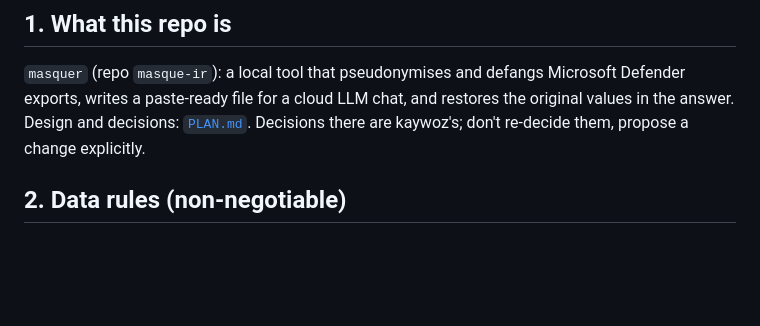
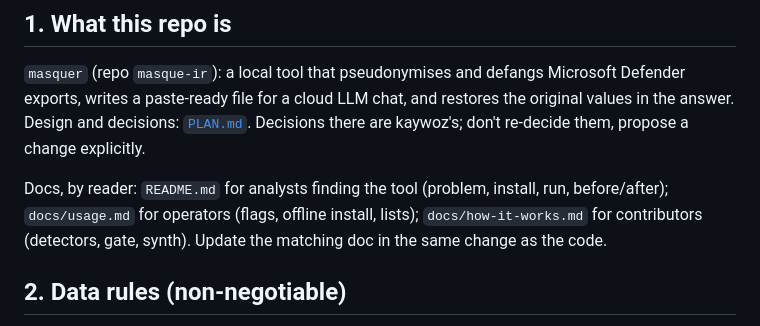
Before and after one commit to kaywoz/masque-ir, a Markdown page: CLAUDE.md, the part around the change. GitHub-like rendering; blank space fills up the shorter version.

```diff
--- a/CLAUDE.md
+++ b/CLAUDE.md
@@ -10,6 +10,11 @@ Microsoft Defender exports, writes a paste-ready file for a cloud LLM chat,
 and restores the original values in the answer. Design and decisions:
 [`PLAN.md`](PLAN.md). Decisions there are kaywoz's; don't re-decide them,
 propose a change explicitly.
+
+Docs, by reader: `README.md` for analysts finding the tool (problem, install,
+run, before/after); `docs/usage.md` for operators (flags, offline install,
+lists); `docs/how-it-works.md` for contributors (detectors, gate, synth).
+Update the matching doc in the same change as the code.
 
 ## 2. Data rules (non-negotiable)
 
```
Also changed, not shown: README.md (+81 -88 lines), docs/how-it-works.md (added, +76 -0 lines), docs/usage.md (added, +108 -0 lines), docs/logo.png (added).
